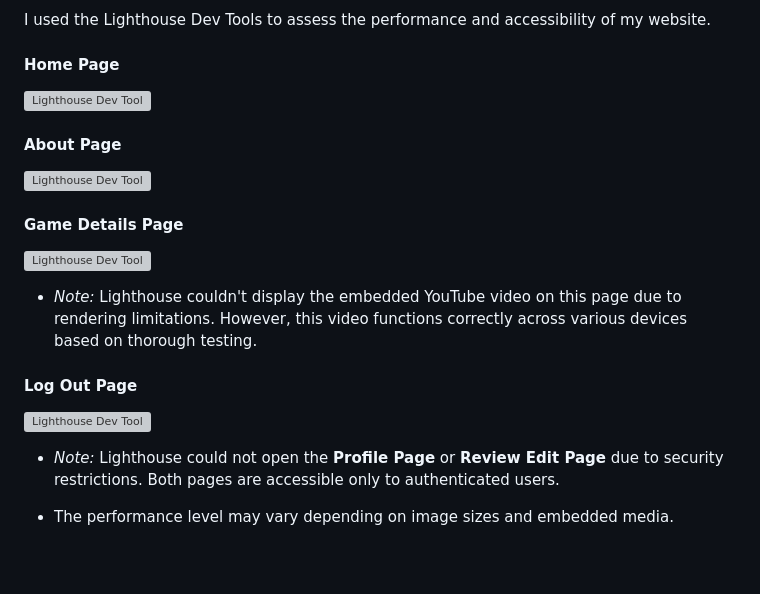
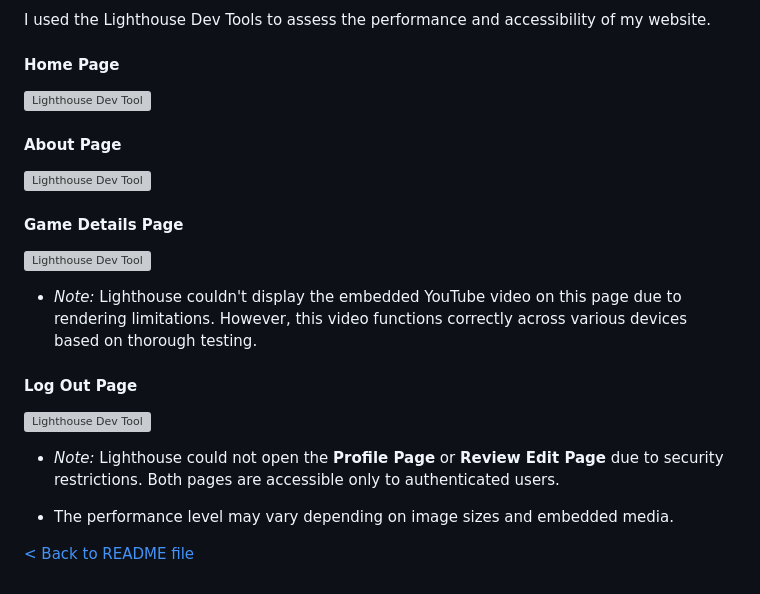
Before and after one commit to nazar0309/Game-Glance, a Markdown page: TESTING.md, the part around the change printed below. Drawn GitHub-style; blank space fills up the shorter version; grey boxes are pictures that could not be loaded.

Commit message:
Add missing refference for readme file from testing one

```diff
--- a/TESTING.md
+++ b/TESTING.md
@@ -146,3 +146,5 @@ I used the Lighthouse Dev Tools to assess the performance and accessibility of m
 - *Note:* Lighthouse could not open the **Profile Page** or **Review Edit Page** due to security restrictions. Both pages are accessible only to authenticated users.
 
 - The performance level may vary depending on image sizes and embedded media.
+
+[&lt; Back to README file](/README.md)
```
Also changed, not shown: other parts of TESTING.md (+4 -4 lines).
